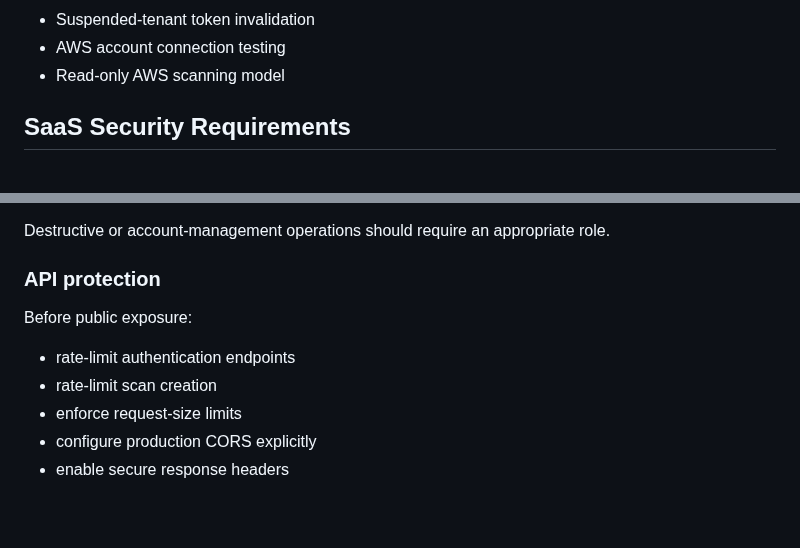
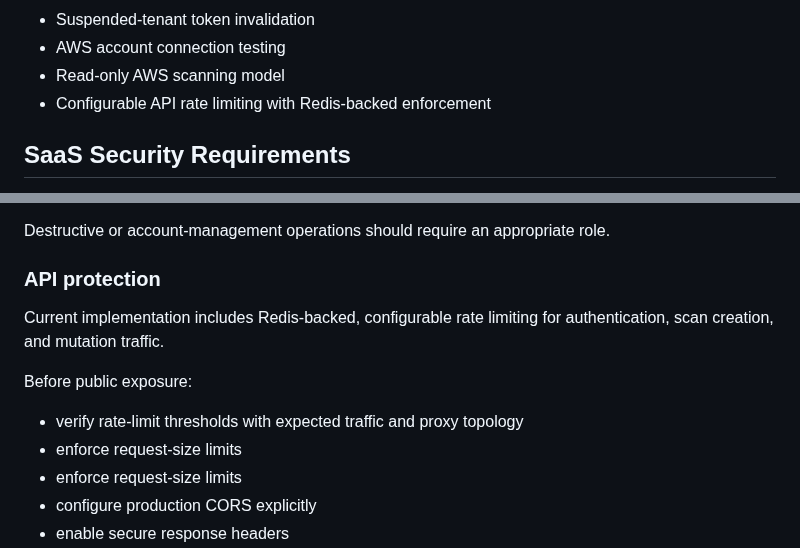
Before and after one commit to pentest-sourav/cloudsentinel, a Markdown page: docs/SAAS_READINESS.md, 2 parts joined by grey strips. GitHub-like rendering; blank space fills up the shorter version.

Commit message:
docs: record API rate limiting as implemented hardening

```diff
--- a/docs/SAAS_READINESS.md
+++ b/docs/SAAS_READINESS.md
@@ -48,6 +48,7 @@ The project should be presented publicly as an **AWS-focused CSPM foundation und
 - Suspended-tenant token invalidation
 - AWS account connection testing
 - Read-only AWS scanning model
+- Configurable API rate limiting with Redis-backed enforcement
 
 ## SaaS Security Requirements
 
@@ -94,10 +95,12 @@ Destructive or account-management operations should require an appropriate role.
 
 ### API protection
 
+Current implementation includes Redis-backed, configurable rate limiting for authentication, scan creation, and mutation traffic.
+
 Before public exposure:
 
-- rate-limit authentication endpoints
-- rate-limit scan creation
+- verify rate-limit thresholds with expected traffic and proxy topology
+- enforce request-size limits
 - enforce request-size limits
 - configure production CORS explicitly
 - enable secure response headers
```
